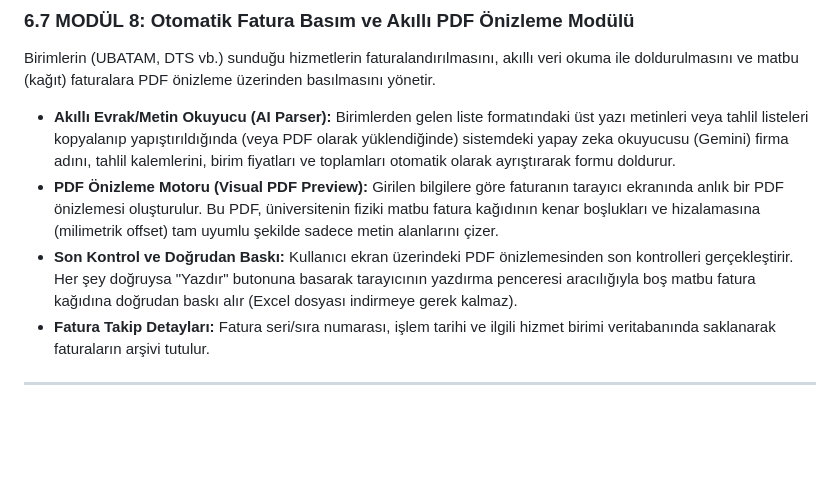
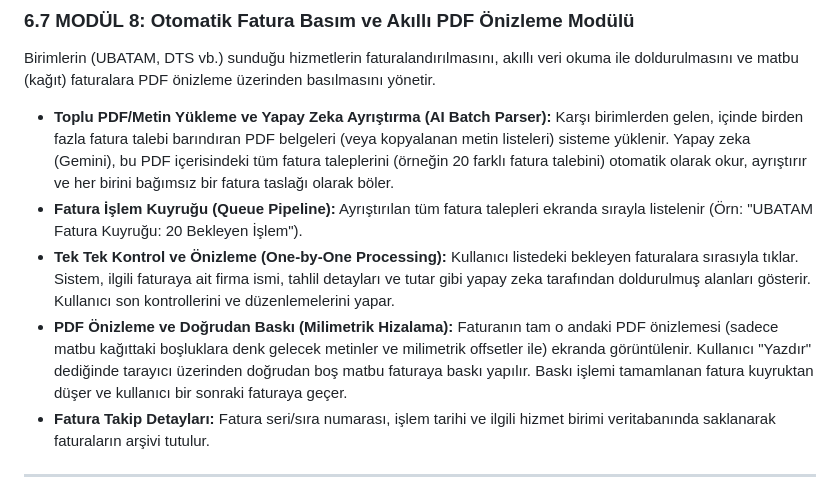
Before and after one commit to leventyildiran/dsys, a Markdown page: implementation_plan.md, the part around the change. GitHub-like rendering; blank space fills up the shorter version.

Commit message:
docs: add AI batch parser and invoice queue pipeline to Modul 8 in implementation plan

```diff
--- a/implementation_plan.md
+++ b/implementation_plan.md
@@ -437,9 +437,10 @@ Tüm kararların yıl bazlı izole sorgulanması, gelir/dağıtım analizi, biri
 
 ### 6.7 MODÜL 8: Otomatik Fatura Basım ve Akıllı PDF Önizleme Modülü
 Birimlerin (UBATAM, DTS vb.) sunduğu hizmetlerin faturalandırılmasını, akıllı veri okuma ile doldurulmasını ve matbu (kağıt) faturalara PDF önizleme üzerinden basılmasını yönetir.
-- **Akıllı Evrak/Metin Okuyucu (AI Parser):** Birimlerden gelen liste formatındaki üst yazı metinleri veya tahlil listeleri kopyalanıp yapıştırıldığında (veya PDF olarak yüklendiğinde) sistemdeki yapay zeka okuyucusu (Gemini) firma adını, tahlil kalemlerini, birim fiyatları ve toplamları otomatik olarak ayrıştırarak formu doldurur.
-- **PDF Önizleme Motoru (Visual PDF Preview):** Girilen bilgilere göre faturanın tarayıcı ekranında anlık bir PDF önizlemesi oluşturulur. Bu PDF, üniversitenin fiziki matbu fatura kağıdının kenar boşlukları ve hizalamasına (milimetrik offset) tam uyumlu şekilde sadece metin alanlarını çizer.
-- **Son Kontrol ve Doğrudan Baskı:** Kullanıcı ekran üzerindeki PDF önizlemesinden son kontrolleri gerçekleştirir. Her şey doğruysa "Yazdır" butonuna basarak tarayıcının yazdırma penceresi aracılığıyla boş matbu fatura kağıdına doğrudan baskı alır (Excel dosyası indirmeye gerek kalmaz).
+- **Toplu PDF/Metin Yükleme ve Yapay Zeka Ayrıştırma (AI Batch Parser):** Karşı birimlerden gelen, içinde birden fazla fatura talebi barındıran PDF belgeleri (veya kopyalanan metin listeleri) sisteme yüklenir. Yapay zeka (Gemini), bu PDF içerisindeki tüm fatura taleplerini (örneğin 20 farklı fatura talebini) otomatik olarak okur, ayrıştırır ve her birini bağımsız bir fatura taslağı olarak böler.
+- **Fatura İşlem Kuyruğu (Queue Pipeline):** Ayrıştırılan tüm fatura talepleri ekranda sırayla listelenir (Örn: "UBATAM Fatura Kuyruğu: 20 Bekleyen İşlem").
+- **Tek Tek Kontrol ve Önizleme (One-by-One Processing):** Kullanıcı listedeki bekleyen faturalara sırasıyla tıklar. Sistem, ilgili faturaya ait firma ismi, tahlil detayları ve tutar gibi yapay zeka tarafından doldurulmuş alanları gösterir. Kullanıcı son kontrollerini ve düzenlemelerini yapar.
+- **PDF Önizleme ve Doğrudan Baskı (Milimetrik Hizalama):** Faturanın tam o andaki PDF önizlemesi (sadece matbu kağıttaki boşluklara denk gelecek metinler ve milimetrik offsetler ile) ekranda görüntülenir. Kullanıcı "Yazdır" dediğinde tarayıcı üzerinden doğrudan boş matbu faturaya baskı yapılır. Baskı işlemi tamamlanan fatura kuyruktan düşer ve kullanıcı bir sonraki faturaya geçer.
 - **Fatura Takip Detayları:** Fatura seri/sıra numarası, işlem tarihi ve ilgili hizmet birimi veritabanında saklanarak faturaların arşivi tutulur.
 
 ---
```
